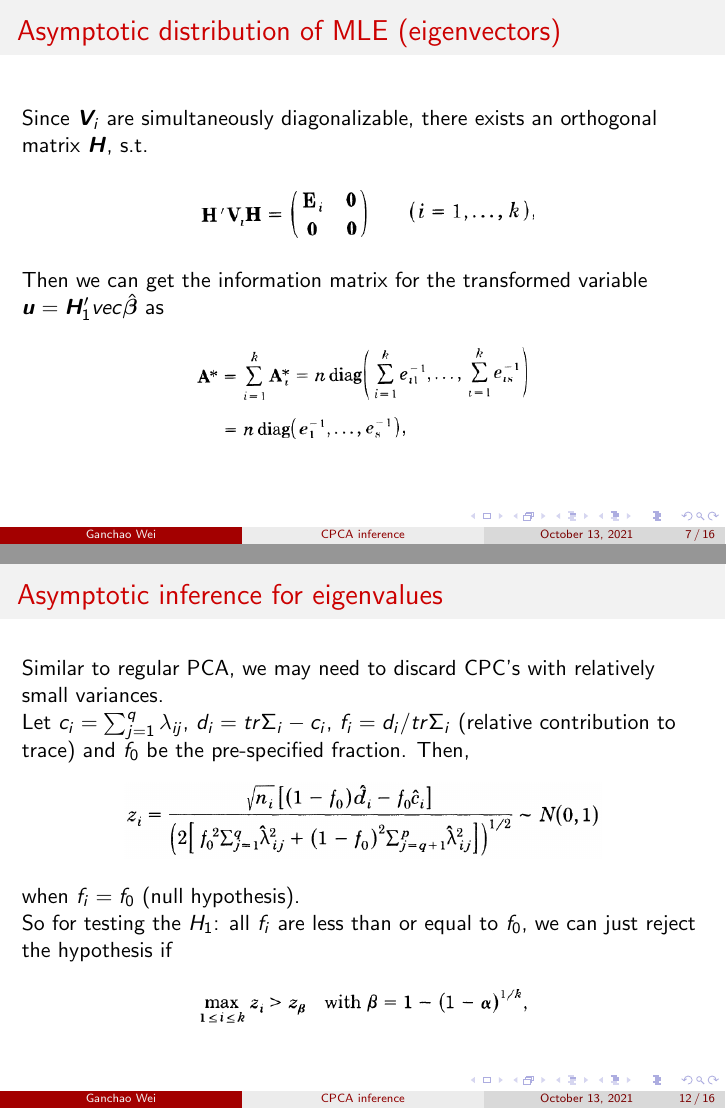
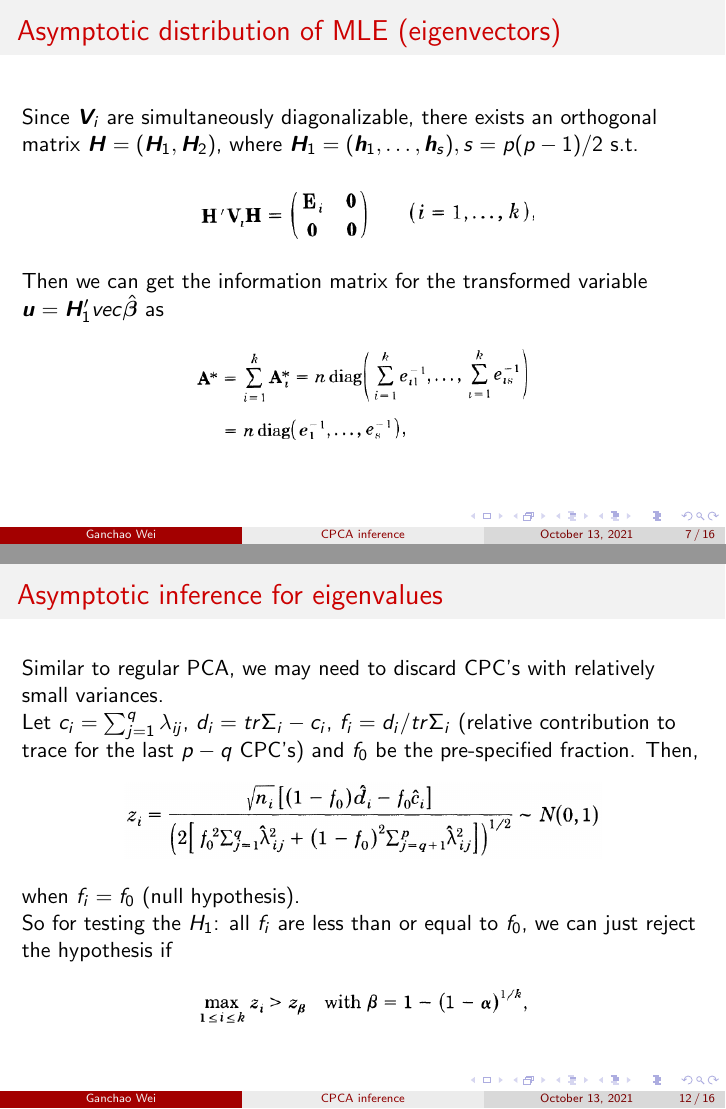
Before and after one commit to weigcdsb/STAT-5665-paper, LaTeX slides (3_CPCA/pca_slides.tex): pages 7 and 12 of 16, joined at a grey line. Compiled offline with pdfLaTeX.

Commit message:
fix error CPCA

```diff
--- a/3_CPCA/pca_slides.tex
+++ b/3_CPCA/pca_slides.tex
@@ -175,7 +175,7 @@ By comparison, we can see that $\bm{G} = \bm{0}$. Therefore,
 	%----------------------------------------------
 	\begin{frame}
 		\frametitle{Asymptotic distribution of MLE (eigenvectors)}
-	Since $\bm{V}_i$ are simultaneously diagonalizable, there exists an orthogonal matrix $\bm{H}$, s.t.
+		Since $\bm{V}_i$ are simultaneously diagonalizable, there exists an orthogonal matrix $\bm{H} = (\bm{H}_1, \bm{H}_2)$, where $\bm{H}_1=(\bm{h}_1,\ldots,\bm{h}_s), s=p(p-1)/2$ s.t.
 		\begin{figure}
 			\includegraphics[width=0.5\linewidth]{image007.png}
 		\end{figure}
@@ -232,7 +232,7 @@ The paper also illustrated 2 special cases: (1) $q=1$ and (2) $q = p$.
 	\begin{frame}
 		\frametitle{Asymptotic inference for eigenvalues}
 		Similar to regular PCA, we may need to discard CPC's with relatively small variances.\\
-	Let $c_i=\sum_{j=1}^{q}\lambda_{ij}$, $d_i = tr\Sigma_i - c_i$, $f_i = d_i/tr\Sigma_i$ (relative contribution to trace) and $f_0$ be the pre-specified fraction. Then,
+		Let $c_i=\sum_{j=1}^{q}\lambda_{ij}$, $d_i = tr\Sigma_i - c_i$, $f_i = d_i/tr\Sigma_i$ (relative contribution to trace for the last $p-q$ CPC's) and $f_0$ be the pre-specified fraction. Then,
 		\begin{figure}
 			\includegraphics[width=.7\linewidth]{image013.png}
 		\end{figure}
```
Also changed, not shown: 3_CPCA/pca_slides.pdf, 3_CPCA/pca_slides.tex (2 more changed lines), 2 other files. Lines whose indentation alone changed are shown as unchanged.
